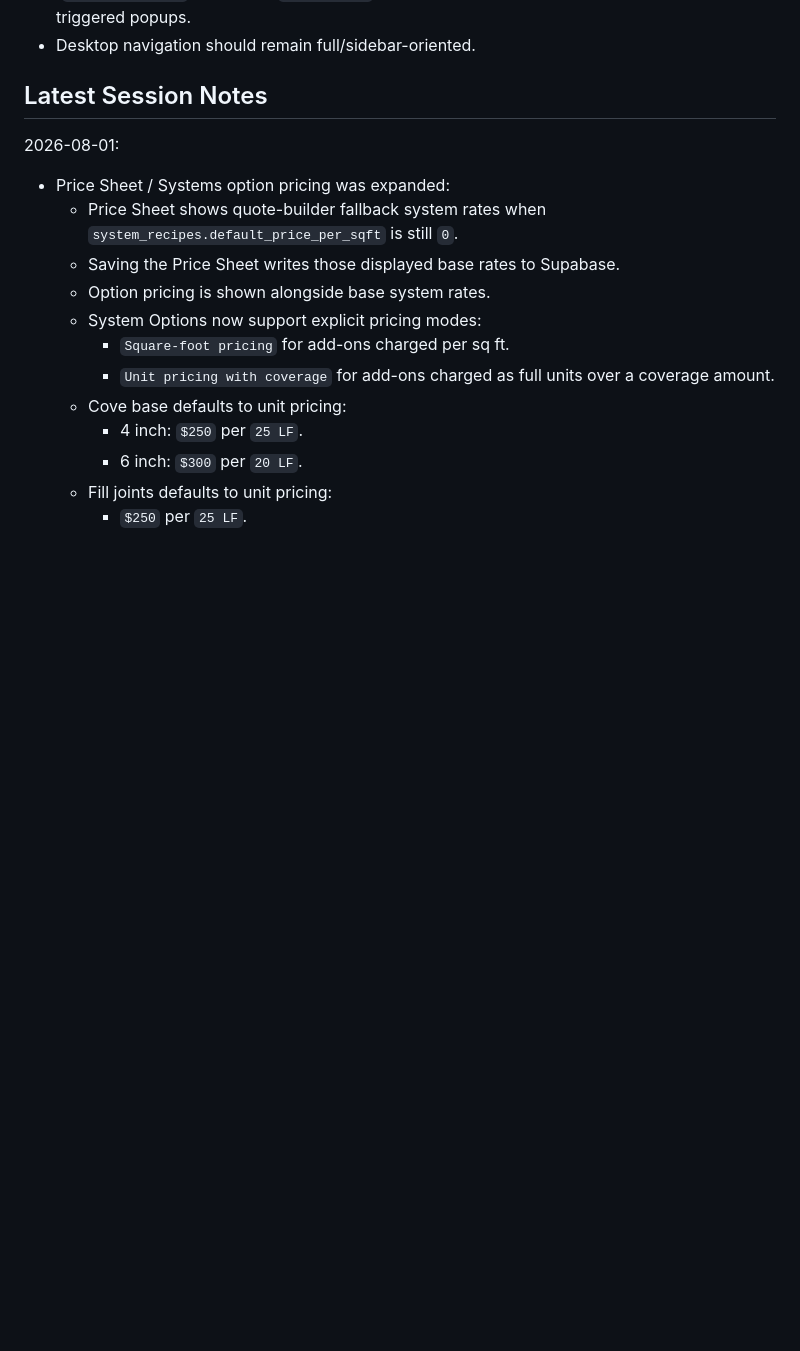
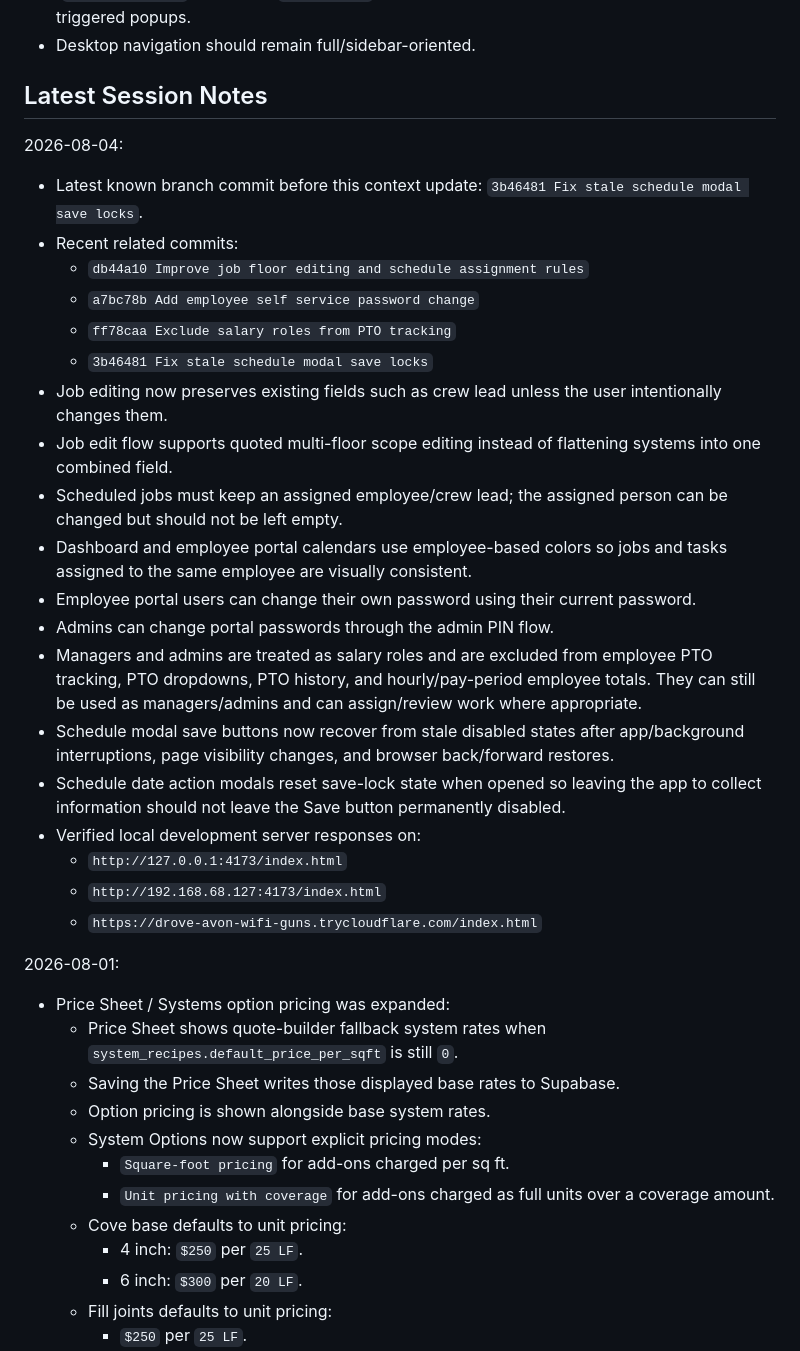
Before and after one commit to greglillysefs-prog/sefs-ops-dashboard, a Markdown page: docs/SEFS_CODEX_CONTEXT.md, the part around the change. Drawn GitHub-style; blank space fills up the shorter version.

Commit message:
Update project context for latest workflow fixes

```diff
--- a/docs/SEFS_CODEX_CONTEXT.md
+++ b/docs/SEFS_CODEX_CONTEXT.md
@@ -225,6 +225,28 @@ Recent mobile navigation update:
 
 ## Latest Session Notes
 
+2026-08-04:
+
+- Latest known branch commit before this context update: `3b46481 Fix stale schedule modal save locks`.
+- Recent related commits:
+  - `db44a10 Improve job floor editing and schedule assignment rules`
+  - `a7bc78b Add employee self service password change`
+  - `ff78caa Exclude salary roles from PTO tracking`
+  - `3b46481 Fix stale schedule modal save locks`
+- Job editing now preserves existing fields such as crew lead unless the user intentionally changes them.
+- Job edit flow supports quoted multi-floor scope editing instead of flattening systems into one combined field.
+- Scheduled jobs must keep an assigned employee/crew lead; the assigned person can be changed but should not be left empty.
+- Dashboard and employee portal calendars use employee-based colors so jobs and tasks assigned to the same employee are visually consistent.
+- Employee portal users can change their own password using their current password.
+- Admins can change portal passwords through the admin PIN flow.
+- Managers and admins are treated as salary roles and are excluded from employee PTO tracking, PTO dropdowns, PTO history, and hourly/pay-period employee totals. They can still be used as managers/admins and can assign/review work where appropriate.
+- Schedule modal save buttons now recover from stale disabled states after app/background interruptions, page visibility changes, and browser back/forward restores.
+- Schedule date action modals reset save-lock state when opened so leaving the app to collect information should not leave the Save button permanently disabled.
+- Verified local development server responses on:
+  - `http://127.0.0.1:4173/index.html`
+  - `http://192.168.68.127:4173/index.html`
+  - `https://drove-avon-wifi-guns.trycloudflare.com/index.html`
+
 2026-08-01:
 
 - Price Sheet / Systems option pricing was expanded:
```
